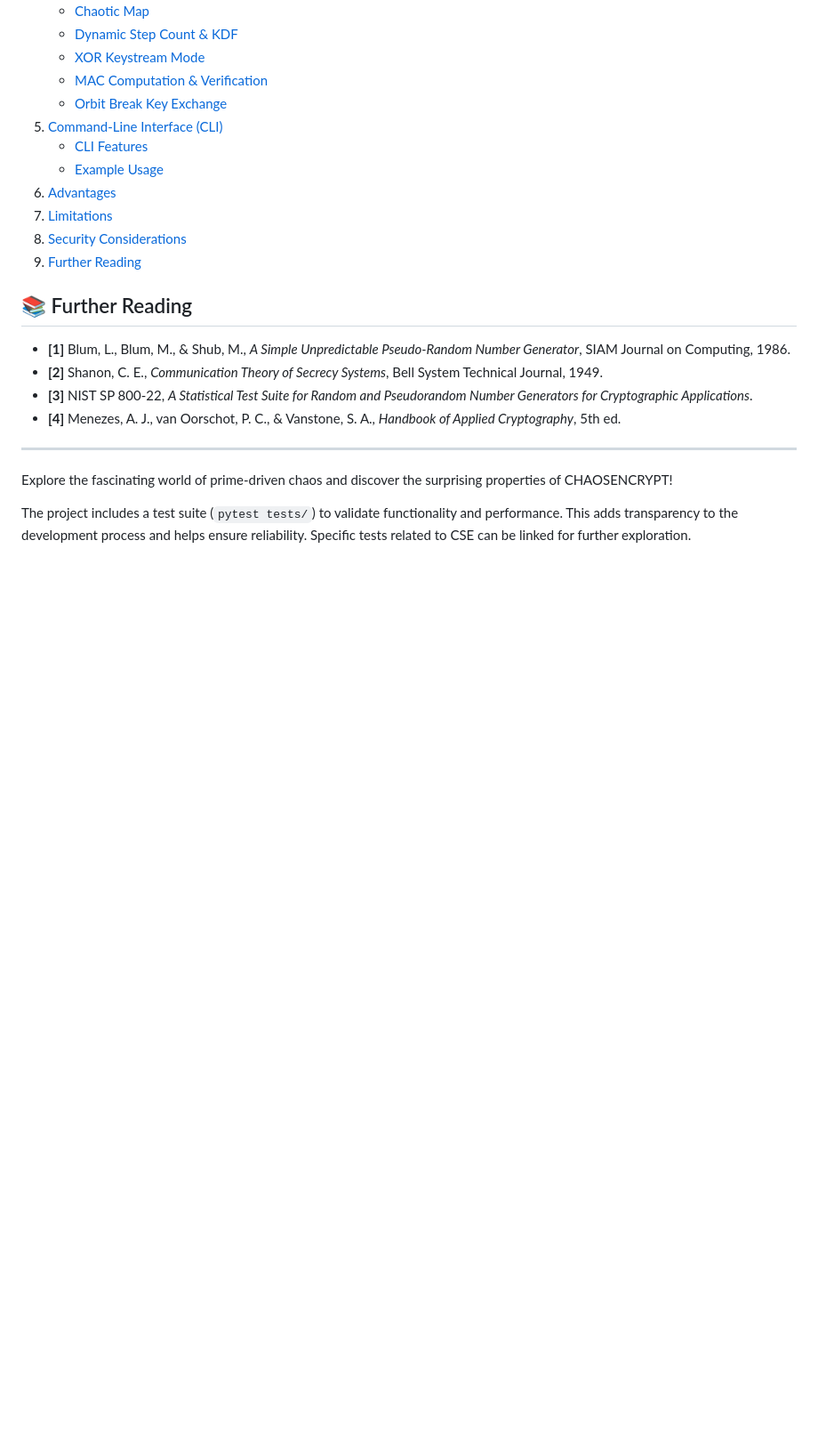
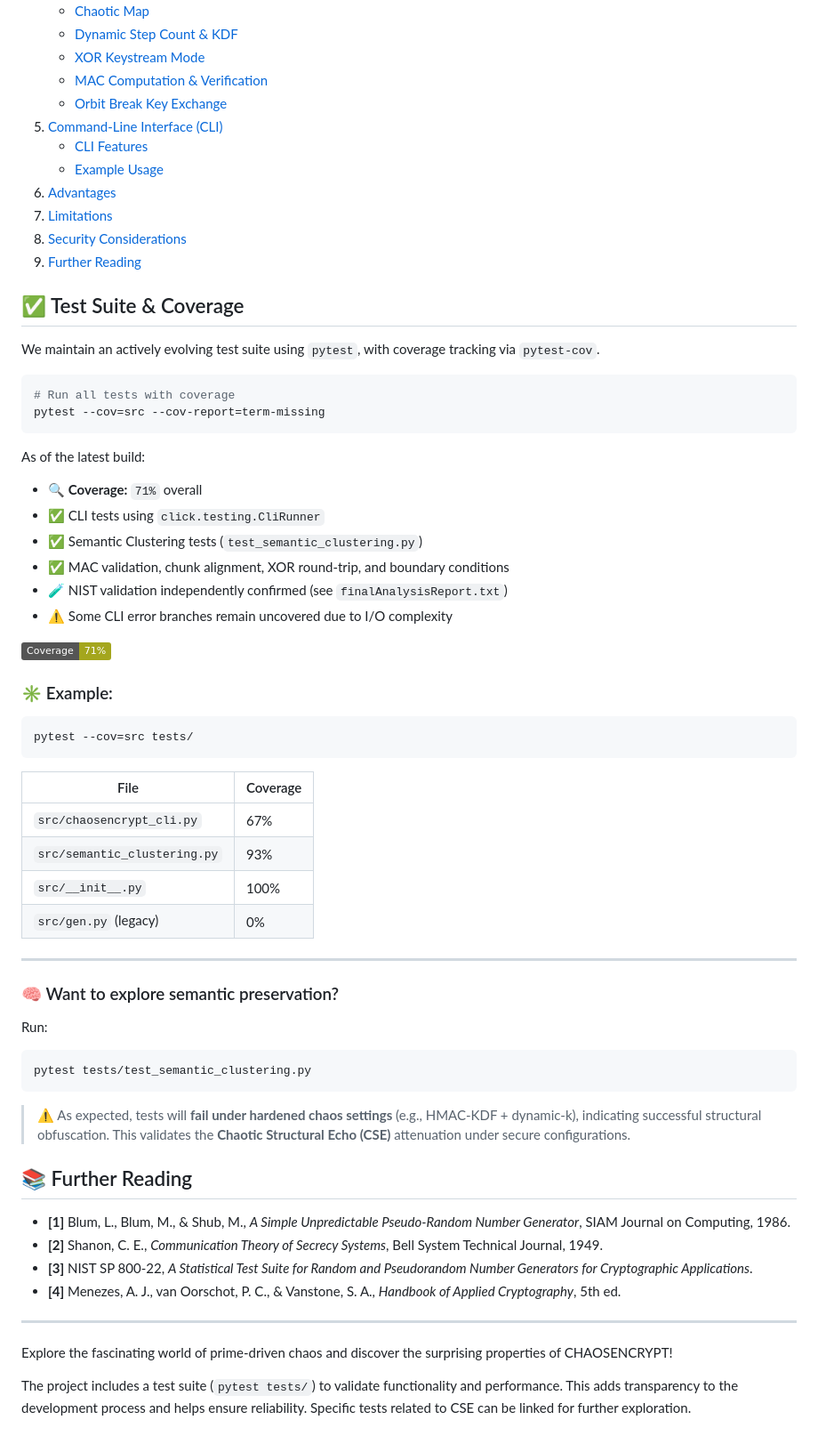
Before and after one commit to sethuiyer/chaosencrypt, a Markdown page: README.md, the part around the change. Shown: that part at 89% size. Drawn GitHub-style; badges without logos; blank space fills up the shorter version.

Commit message:
update: README.md has the pytest results

````diff
--- a/README.md
+++ b/README.md
@@ -202,6 +202,49 @@ Decrypted message: Hello, CHAOSENCRYPT!
 8. [Security Considerations](#-security-considerations)
 9. [Further Reading](#-further-reading)
 
+
+## ✅ Test Suite & Coverage
+
+We maintain an actively evolving test suite using `pytest`, with coverage tracking via `pytest-cov`.
+
+```bash
+# Run all tests with coverage
+pytest --cov=src --cov-report=term-missing
+```
+
+As of the latest build:
+
+- 🔍 **Coverage:** `71%` overall
+- ✅ CLI tests using `click.testing.CliRunner`
+- ✅ Semantic Clustering tests (`test_semantic_clustering.py`)
+- ✅ MAC validation, chunk alignment, XOR round-trip, and boundary conditions
+- 🧪 NIST validation independently confirmed (see `finalAnalysisReport.txt`)
+- ⚠️ Some CLI error branches remain uncovered due to I/O complexity
+
+[![Coverage](https://img.shields.io/badge/Coverage-71%25-yellowgreen)](https://img.shields.io)
+
+### ✳️ Example:
+```bash
+pytest --cov=src tests/
+```
+
+| File                         | Coverage |
+|------------------------------|----------|
+| `src/chaosencrypt_cli.py`    | 67%      |
+| `src/semantic_clustering.py` | 93%      |
+| `src/__init__.py`            | 100%     |
+| `src/gen.py` (legacy)        | 0%       |
+
+---
+
+### 🧠 Want to explore semantic preservation?
+Run:
+```bash
+pytest tests/test_semantic_clustering.py
+```
+
+> ⚠️ As expected, tests will **fail under hardened chaos settings** (e.g., HMAC-KDF + dynamic-k), indicating successful structural obfuscation. This validates the **Chaotic Structural Echo (CSE)** attenuation under secure configurations.
+
 ## 📚 Further Reading
 
 -   **[1]** Blum, L., Blum, M., & Shub, M., *A Simple Unpredictable Pseudo-Random Number Generator*, SIAM Journal on Computing, 1986.
````
